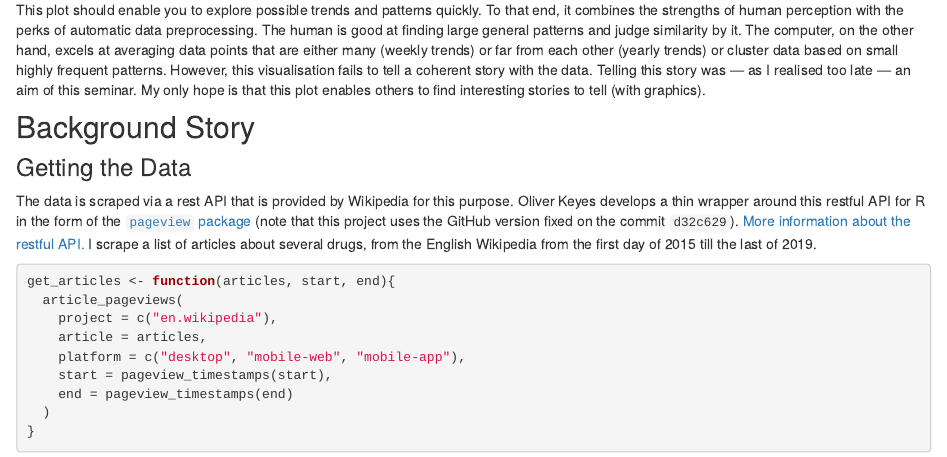
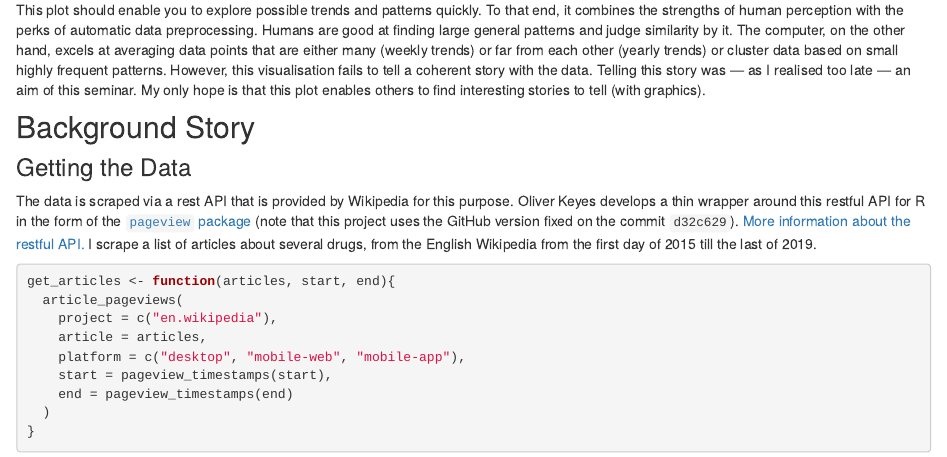
Before and after one commit to aaronpeikert/wiki-trends, an R Markdown document (index.Rmd): the page in a window 1100 px wide, from 1040 px down. Rendered offline with R 4.5, knitr and Pandoc, with nearby package versions; drawn as R Markdown's standard HTML page in place of the format the file asks for; some code elsewhere in the file could not run offline.

Commit message:
fix small error

```diff
--- a/index.Rmd
+++ b/index.Rmd
@@ -34,7 +34,7 @@ dir_walk(here("R"), knitr::read_chunk)
 
 ## Aim
 
-This plot should enable you to explore possible trends and patterns quickly. To that end, it combines the strengths of human perception with the perks of automatic data preprocessing. The human is good at finding large general patterns and judge similarity by it. The computer, on the other hand, excels at averaging data points that are either many (weekly trends) or far from each other (yearly trends) or cluster data based on small highly frequent patterns. However, this visualisation fails to tell a coherent story with the data. Telling this story was --- as I realised too late --- an aim of this seminar. My only hope is that this plot enables others to find interesting stories to tell (with graphics).
+This plot should enable you to explore possible trends and patterns quickly. To that end, it combines the strengths of human perception with the perks of automatic data preprocessing. Humans are good at finding large general patterns and judge similarity by it. The computer, on the other hand, excels at averaging data points that are either many (weekly trends) or far from each other (yearly trends) or cluster data based on small highly frequent patterns. However, this visualisation fails to tell a coherent story with the data. Telling this story was --- as I realised too late --- an aim of this seminar. My only hope is that this plot enables others to find interesting stories to tell (with graphics).
 
 ## Background Story
 
```
Also changed, not shown: README_files/figure-gfm/unnamed-chunk-2-1.png, 2 other files.
